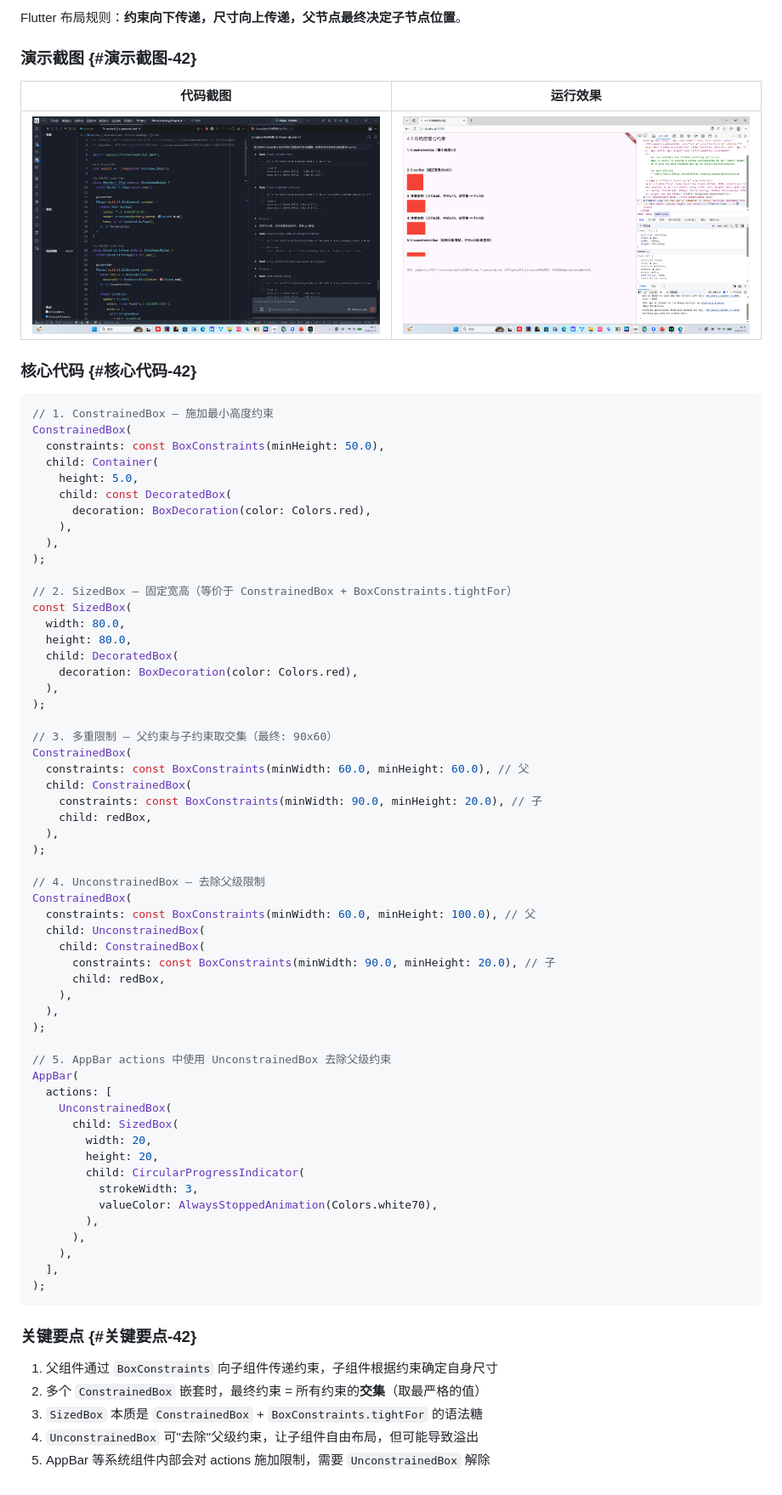
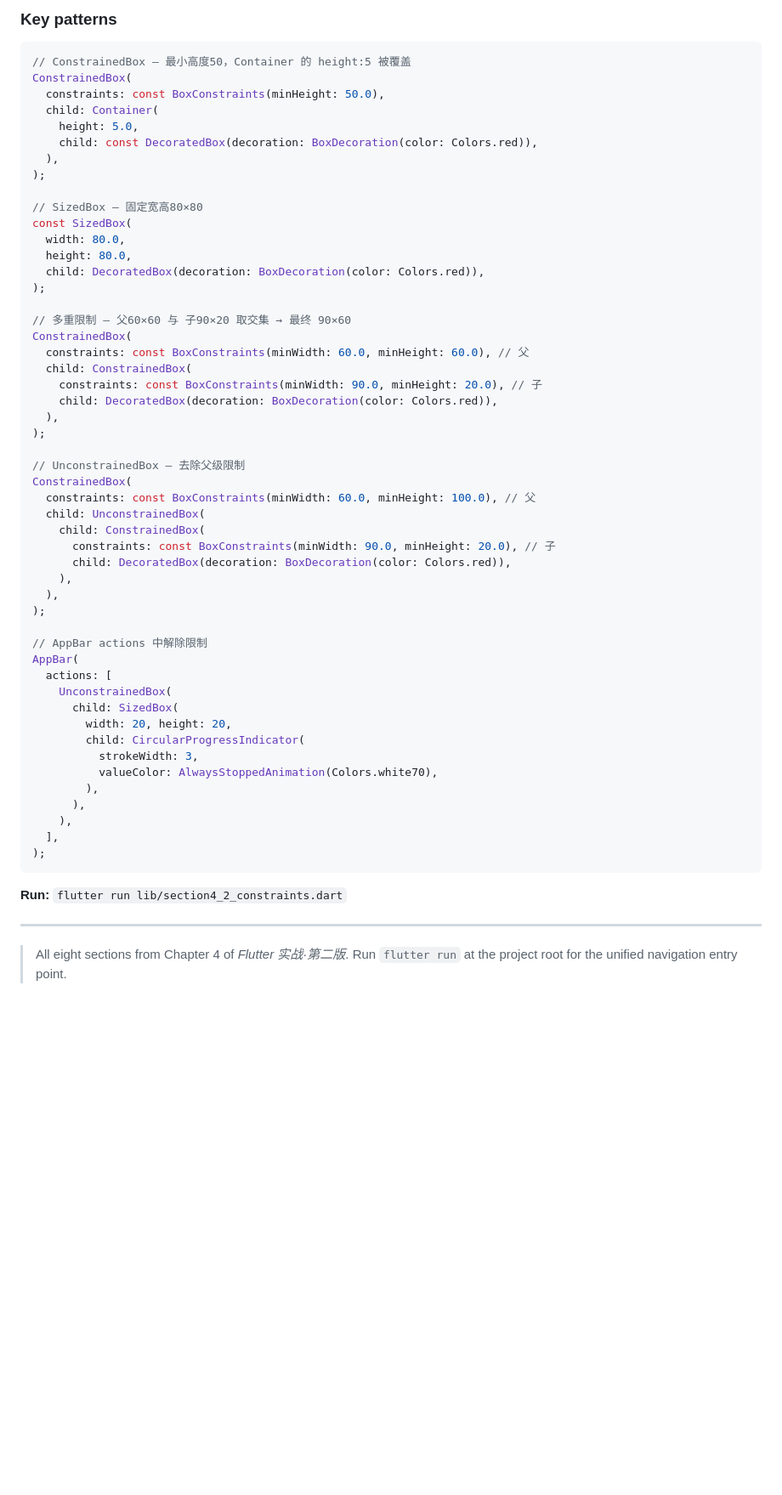
Before and after one commit to connonfisher/Flutter_Learning_Chapter_4, a Markdown page: README.md, the part around one of its changes. Shown at 85% size. GitHub-like rendering; blank space fills up the shorter version.

````diff
--- a/README.md
+++ b/README.md
@@ -149,62 +111,49 @@ Row(
 
-Flutter 布局规则：**约束向下传递，尺寸向上传递，父节点最终决定子节点位置**。
-
-### 演示截图 {#演示截图-42}
-
-| 代码截图 | 运行效果 |
-|----------|----------|
-| ![4.2代码](演示截图/4.2%20布局原理与约束-代码.png) | ![4.2运行](演示截图/4.2%20布局原理与约束-运行效果.png) |
-
-### 核心代码 {#核心代码-42}
+### Key patterns
 
 ```dart
-// 1. ConstrainedBox — 施加最小高度约束
+// ConstrainedBox — 最小高度50，Container 的 height:5 被覆盖
 ConstrainedBox(
   constraints: const BoxConstraints(minHeight: 50.0),
   child: Container(
     height: 5.0,
-    child: const DecoratedBox(
-      decoration: BoxDecoration(color: Colors.red),
-    ),
+    child: const DecoratedBox(decoration: BoxDecoration(color: Colors.red)),
   ),
 );
 
-// 2. SizedBox — 固定宽高（等价于 ConstrainedBox + BoxConstraints.tightFor）
+// SizedBox — 固定宽高80×80
 const SizedBox(
   width: 80.0,
   height: 80.0,
-  child: DecoratedBox(
-    decoration: BoxDecoration(color: Colors.red),
-  ),
+  child: DecoratedBox(decoration: BoxDecoration(color: Colors.red)),
 );
 
-// 3. 多重限制 — 父约束与子约束取交集（最终: 90x60）
+// 多重限制 — 父60×60 与 子90×20 取交集 → 最终 90×60
 ConstrainedBox(
   constraints: const BoxConstraints(minWidth: 60.0, minHeight: 60.0), // 父
   child: ConstrainedBox(
     constraints: const BoxConstraints(minWidth: 90.0, minHeight: 20.0), // 子
-    child: redBox,
+    child: DecoratedBox(decoration: BoxDecoration(color: Colors.red)),
   ),
 );
 
-// 4. UnconstrainedBox — 去除父级限制
+// UnconstrainedBox — 去除父级限制
 ConstrainedBox(
   constraints: const BoxConstraints(minWidth: 60.0, minHeight: 100.0), // 父
   child: UnconstrainedBox(
     child: ConstrainedBox(
       constraints: const BoxConstraints(minWidth: 90.0, minHeight: 20.0), // 子
-      child: redBox,
+      child: DecoratedBox(decoration: BoxDecoration(color: Colors.red)),
     ),
   ),
 );
 
-// 5. AppBar actions 中使用 UnconstrainedBox 去除父级约束
+// AppBar actions 中解除限制
 AppBar(
   actions: [
     UnconstrainedBox(
       child: SizedBox(
-        width: 20,
-        height: 20,
+        width: 20, height: 20,
         child: CircularProgressIndicator(
           strokeWidth: 3,
           valueColor: AlwaysStoppedAnimation(Colors.white70),
@@ -215,10 +164,8 @@ AppBar(
 );
 ```
 
-### 关键要点 {#关键要点-42}
+**Run:** `flutter run lib/section4_2_constraints.dart`
 
-1. 父组件通过 `BoxConstraints` 向子组件传递约束，子组件根据约束确定自身尺寸
-2. 多个 `ConstrainedBox` 嵌套时，最终约束 = 所有约束的**交集**（取最严格的值）
-3. `SizedBox` 本质是 `ConstrainedBox` + `BoxConstraints.tightFor` 的语法糖
-4. `UnconstrainedBox` 可"去除"父级约束，让子组件自由布局，但可能导致溢出
-5. AppBar 等系统组件内部会对 actions 施加限制，需要 `UnconstrainedBox` 解除
+---
+
+> All eight sections from Chapter 4 of *Flutter 实战·第二版*. Run `flutter run` at the project root for the unified navigation entry point.
````
Also changed, not shown: other parts of README.md (+53 -91 lines).
